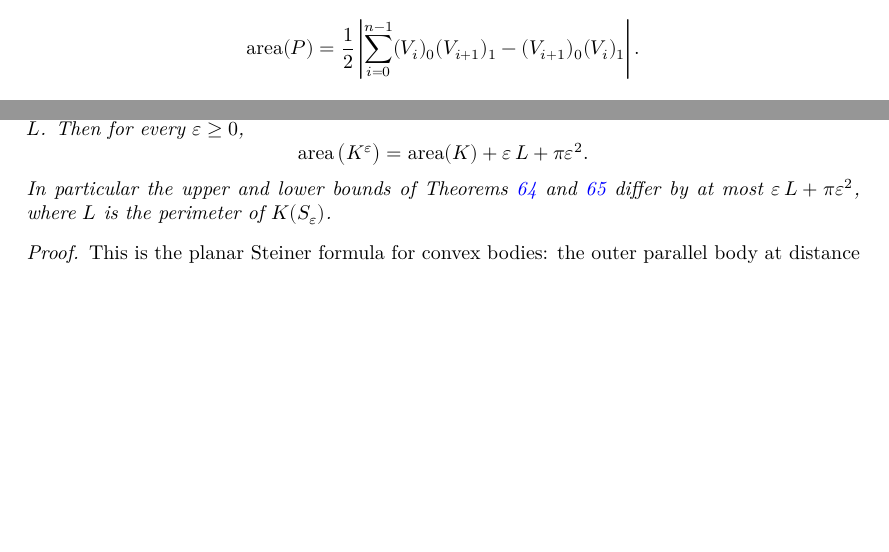
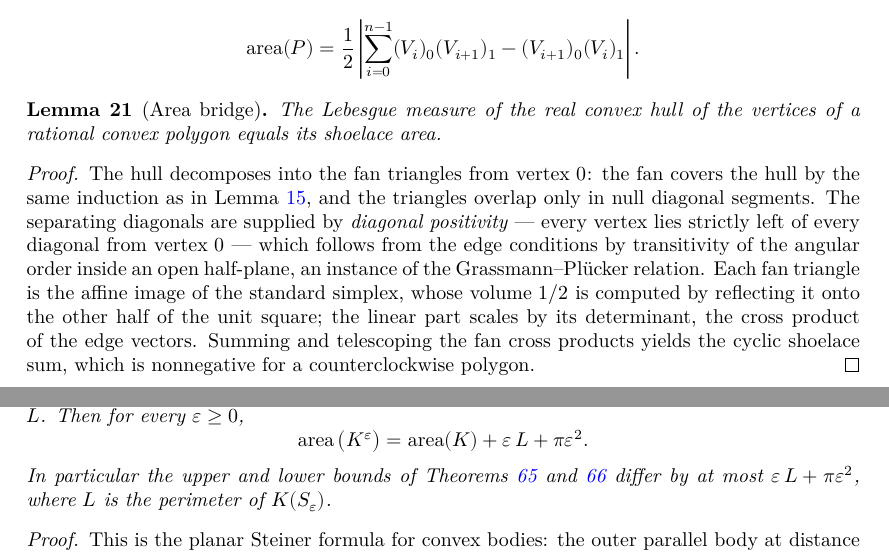
Before and after one commit to BoltonBailey/moser, a LaTeX document (blueprint/src/print.tex, which reads blueprint/src/content.tex): two parts of pages 5 and 16 of 16, joined at a grey line, cut so that both start at the same text, the shorter picture padded with empty space. Compiled offline with XeLaTeX.

Commit message:
Prove the area bridge: volume_realHull
The Lebesgue measure of a rational convex polygon's real hull equals its
shoelace area — the last provable leaf sorry of the spine. Assembly:

- foldl_shoelace_aux / shoelaceArea_eq_sum: the shoelace fold over the
  cyclically closed vertex list as an indexed Finset sum with the
  closing edge separated.
- fan_sum_eq_cyclic: the fan cross-product sum from vertex 0 telescopes
  into the cyclic shoelace sum.
- volume_realHull: instantiate volume_convexHull_fan at the polygon's
  cyclic vertex sequence — the edge/fan/half-plane hypotheses all come
  from one ℕ-indexed reformulation (hccwQ) of IsCCWPolygon, with the
  adjacent-vertex cases degenerating to zero cross products — then cast
  along rcross_toEuclidean, fold ofReal through the sum, and match the
  rational shoelace area, whose absolute value drops since the fan
  terms are positive for a counterclockwise polygon.

The spine's remaining sorries are now exactly: Sound.wormAdding
(deferred pending computational validation of the discretization, per
its docstring) and the certificate-awaiting final theorem.

Blueprint: record lem:area-bridge with proof sketch.

Co-Authored-By: Claude Fable 5 <noreply@anthropic.com>

```diff
--- a/blueprint/src/content.tex
+++ b/blueprint/src/content.tex
@@ -241,6 +241,31 @@ only through explicit approximation bounds.
     \left| \sum_{i=0}^{n-1} (V_i)_0 (V_{i+1})_1 - (V_{i+1})_0 (V_i)_1 \right|.
   \]
 \end{definition}
+
+\begin{lemma}[Area bridge]
+  \label{lem:area-bridge}
+  \lean{ConvexPolygon.volume_realHull}
+  \leanok
+  \uses{def:shoelace, def:convex-polygon}
+  The Lebesgue measure of the real convex hull of the vertices of a
+  rational convex polygon equals its shoelace area.
+\end{lemma}
+\begin{proof}
+  \leanok
+  The hull decomposes into the fan triangles from vertex $0$: the fan
+  covers the hull by the same induction as in
+  Lemma~\ref{lem:contains-sound}, and the triangles overlap only in null
+  diagonal segments. The separating diagonals are supplied by
+  \emph{diagonal positivity} --- every vertex lies strictly left of every
+  diagonal from vertex $0$ --- which follows from the edge conditions by
+  transitivity of the angular order inside an open half-plane, an
+  instance of the Grassmann--Pl\"ucker relation. Each fan triangle is the
+  affine image of the standard simplex, whose volume $1/2$ is computed by
+  reflecting it onto the other half of the unit square; the linear part
+  scales by its determinant, the cross product of the edge vectors.
+  Summing and telescoping the fan cross products yields the cyclic
+  shoelace sum, which is nonnegative for a counterclockwise polygon.
+\end{proof}
 
 \chapter{Planar isometries}
 
```
Also changed, not shown: 1 other file.
